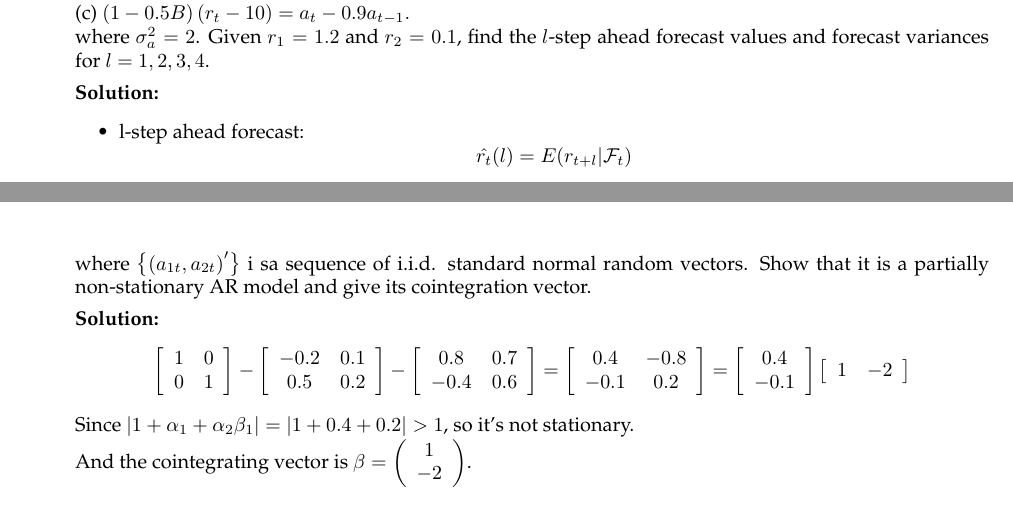
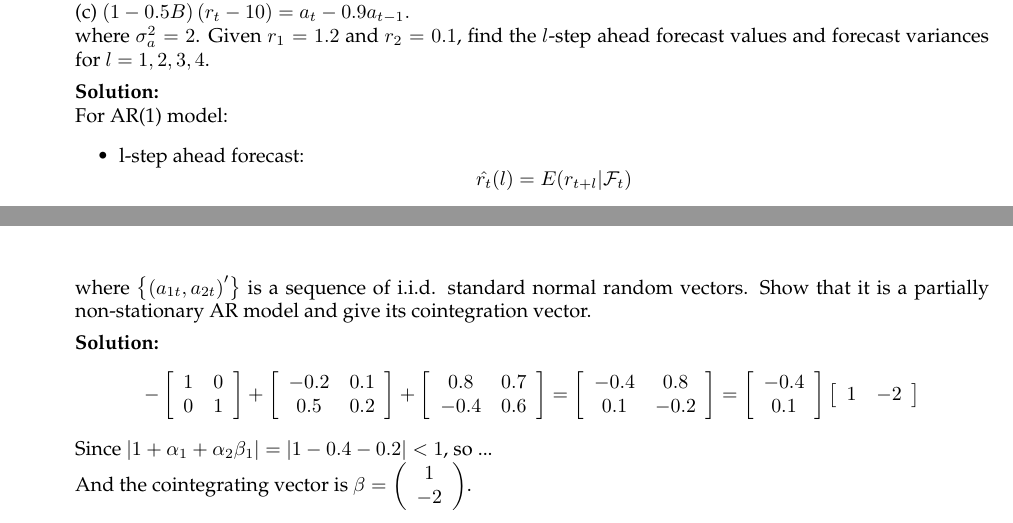
Before and after one commit to thompsonhu/Time-series-notes, a LaTeX problem sheet (exerciseSolution.tex): two parts of pages 1 and 5 of 6, joined at a grey line, cut so that both start at the same text. Compiled offline with pdfLaTeX.

Commit message:
Final tonight:sob:

```diff
--- a/exerciseSolution.tex
+++ b/exerciseSolution.tex
@@ -84,7 +84,8 @@
 	(c) $(1-0.5 B)\left(r_{t}-10\right)=a_{t}-0.9 a_{t-1}.$\\
 	where $\sigma_a^2 = 2$. Given $r_1 = 1.2$ and $r_2 = 0.1$, find the $l$-step ahead forecast values and forecast variances for $l = 1,2,3,4$.
 
-	\textbf{Solution:}
+	\textbf{Solution:}\\
+	For AR(1) model:
 	\begin{itemize}
 		\item l-step ahead forecast:
 		\begin{equation*}
@@ -290,14 +290,14 @@
 	\begin{equation*}
 	\left[ \begin{array}{c}{Z_{1 t}} \\ {Z_{2 t}}\end{array}\right]=\left[ \begin{array}{c}{a_{1 t}} \\ {a_{2 t}}\end{array}\right]+\left[ \begin{array}{cc}{-0.2} & {0.1} \\ {0.5} & {0.2}\end{array}\right] \left[ \begin{array}{c}{Z_{1, t-1}} \\ {Z_{2, t-1}}\end{array}\right]+\left[ \begin{array}{cc}{0.8} & {0.7} \\ {-0.4} & {0.6}\end{array}\right] \left[ \begin{array}{c}{Z_{1, t-2}} \\ {Z_{2, t-2}}\end{array}\right]
 	\end{equation*}
-	where $\left\{\left(a_{1 t}, a_{2 t}\right)^{\prime}\right\}$ i sa sequence of i.i.d. standard normal random vectors.
+	where $\left\{\left(a_{1 t}, a_{2 t}\right)^{\prime}\right\}$ is a sequence of i.i.d. standard normal random vectors.
 	Show that it is a partially non-stationary AR model and give its cointegration vector.
 
 	\textbf{Solution:}
 	\begin{equation*}
-	\left[ \begin{array}{ll}{1} & {0} \\ {0} & {1}\end{array}\right]-\left[ \begin{array}{cc}{-0.2} & {0.1} \\ {0.5} & {0.2}\end{array}\right]-\left[ \begin{array}{cc}{0.8} & {0.7} \\ {-0.4} & {0.6}\end{array}\right]=\left[ \begin{array}{cc}{0.4} & {-0.8} \\ {-0.1} & {0.2}\end{array}\right]=\left[ \begin{array}{c}{0.4} \\ {-0.1}\end{array}\right] \left[ \begin{array}{ll}{1} & {-2}\end{array}\right]
+	-\left[ \begin{array}{ll}{1} & {0} \\ {0} & {1}\end{array}\right]+\left[ \begin{array}{cc}{-0.2} & {0.1} \\ {0.5} & {0.2}\end{array}\right]+\left[ \begin{array}{cc}{0.8} & {0.7} \\ {-0.4} & {0.6}\end{array}\right]=\left[ \begin{array}{cc}{-0.4} & {0.8} \\ {0.1} & {-0.2}\end{array}\right]=\left[ \begin{array}{c}{-0.4} \\ {0.1}\end{array}\right] \left[ \begin{array}{ll}{1} & {-2}\end{array}\right]
 	\end{equation*}
-	Since $|1+\alpha_1+\alpha_2\beta_1| = |1+0.4+0.2| > 1$, so it's not stationary.\\
+	Since $|1+\alpha_1+\alpha_2\beta_1| = |1-0.4-0.2| < 1$, so ...\\
 	And the cointegrating vector is $\beta=\left( \begin{array}{c}{1} \\ {-2}\end{array}\right)$.
 
 	\item Determine the stationarity and invertibility of the following two dimensional vector models and find their correlation matrix function, $\rho_k$, for $k = \pm1, \pm2, \pm3$:\\
```
Also changed, not shown: exerciseSolution.pdf, exerciseSolution.tex (1 more changed lines).
